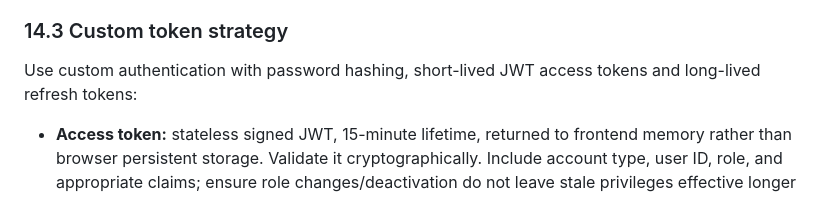
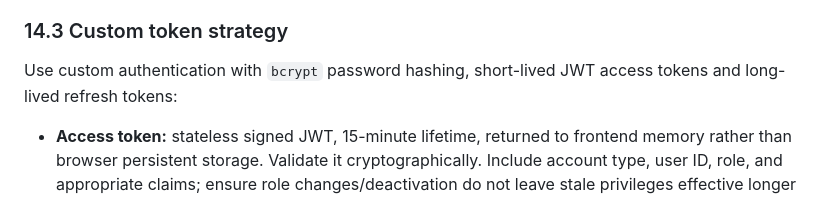
Before and after one commit to luisalejandrordc/EndoTrack, a Markdown page: docs/prompt/final-prompt.md, the part around the change. Drawn GitHub-style.

```diff
--- a/docs/prompt/master_prompt_v2.md
+++ b/docs/prompt/final-prompt.md
@@ -788,7 +788,7 @@ Enforce composite uniqueness on `(document_type, document_number)` within both `
 
 ### 14.3 Custom token strategy
 
-Use custom authentication with password hashing, short-lived JWT access tokens and long-lived refresh tokens:
+Use custom authentication with `bcrypt` password hashing, short-lived JWT access tokens and long-lived refresh tokens:
 
 - **Access token:** stateless signed JWT, 15-minute lifetime, returned to frontend memory rather than browser persistent storage. Validate it cryptographically. Include account type, user ID, role, and appropriate claims; ensure role changes/deactivation do not leave stale privileges effective longer than the chosen policy permits.
 - **Refresh token:** secure opaque random token, 30-day lifetime, stored as a hash in `Refresh_Tokens` and delivered only using an `HttpOnly` cookie to prevent XSS theft.
```
